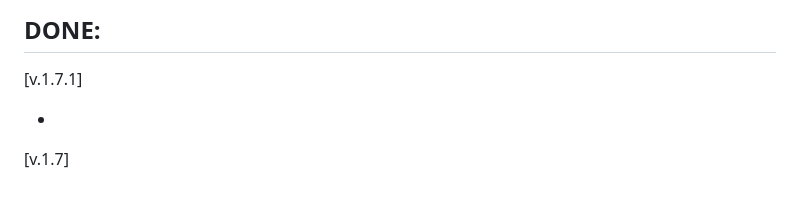
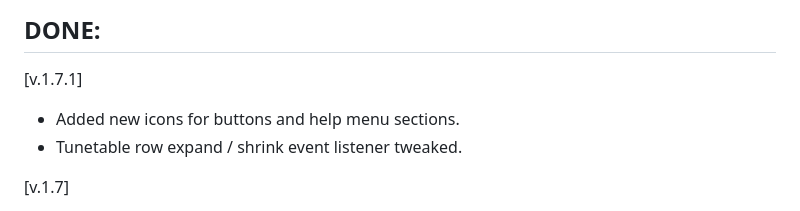
Before and after one commit to anton-bregolas/Tunetable, a Markdown page: README.md, the part around the change. GitHub-like rendering.

Commit message:
v.1.7.1: Icons & help menu items added, Tunetable row expanding tweaked.

```diff
--- a/README.md
+++ b/README.md
@@ -16,7 +16,8 @@ tagged tunes using a simple web app with a URL input and sorting options that ma
 
 [v.1.7.1]
 
-+
++ Added new icons for buttons and help menu sections.
++ Tunetable row expand / shrink event listener tweaked.
 
 [v.1.7]
 
```
